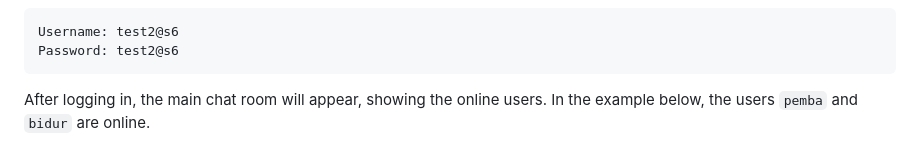
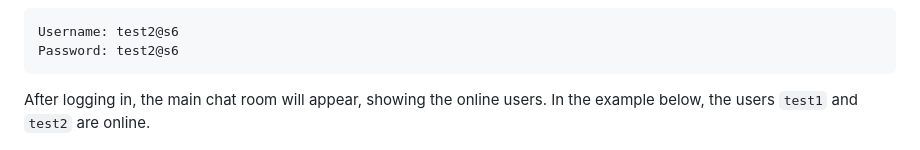
Before and after one commit to pemba17/online-chat, a Markdown page: README.md, the part around the change. GitHub-like rendering.

Commit message:
readme minor changes

````diff
--- a/README.md
+++ b/README.md
@@ -85,7 +85,7 @@ Username: test2@s6
 Password: test2@s6
 ```
 
-After logging in, the main chat room will appear, showing the online users. In the example below, the users `pemba` and `bidur` are online.
+After logging in, the main chat room will appear, showing the online users. In the example below, the users `test1` and `test2` are online.
 
 ![Test 1 Dashboard](./assets/test1-dashboard.png)
 ![Test 2 Dashboard](./assets/test2-dashboard.png)
````
